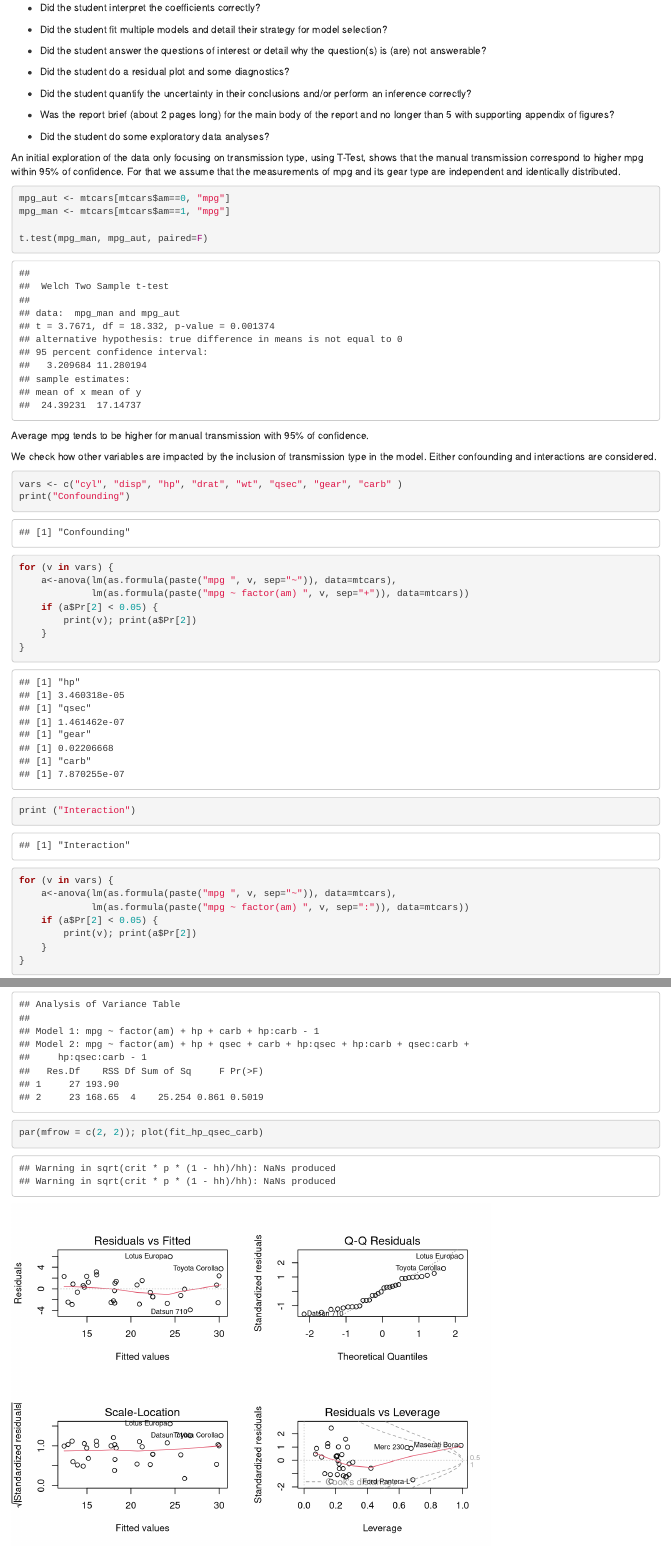
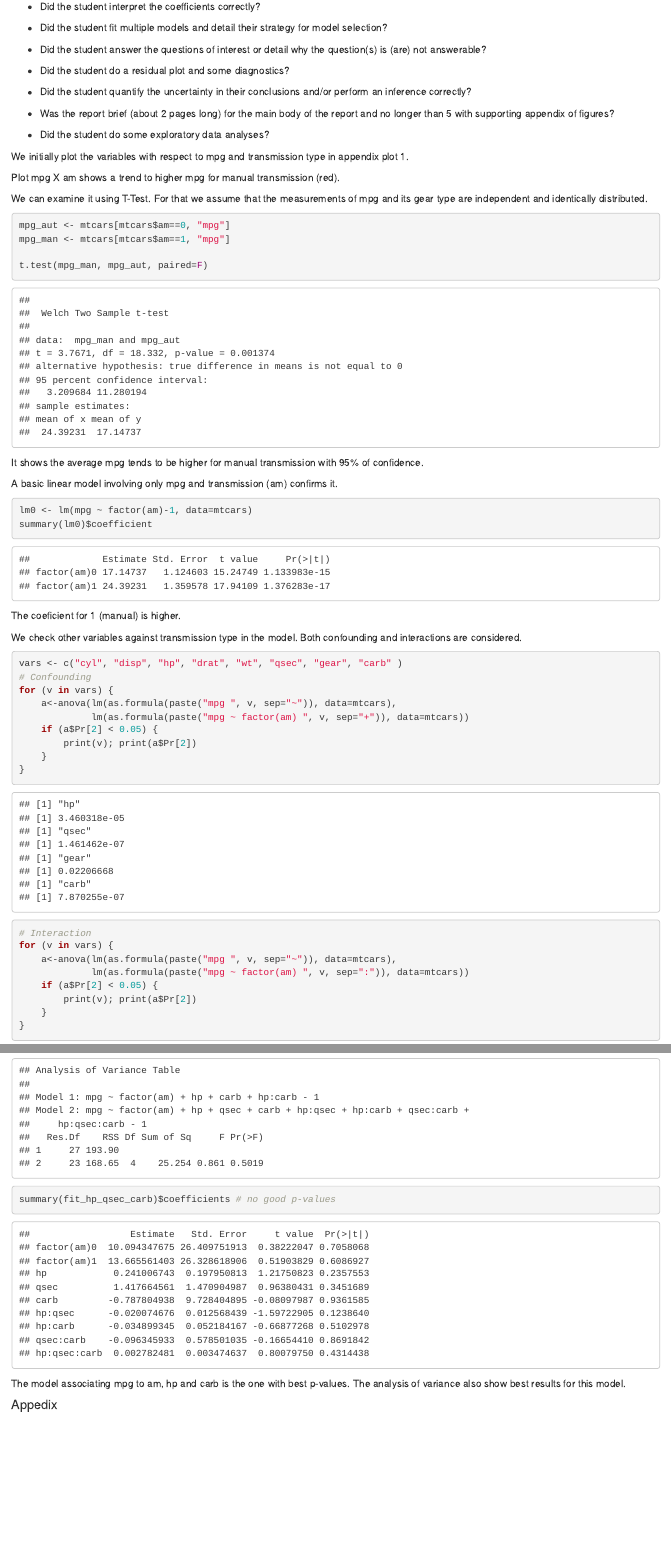
Before and after one commit to sandrovicente/coursera-r, an R Markdown document (regmods/Report.Rmd): the page in a window 1100 px wide, from 310 px down before the commit and from 270 px down after it, so that both start at the same text, and a second part further down, joined at a grey line. Rendered offline with R 4.5, knitr and Pandoc, with nearby package versions.

Commit message:
few more improvements

````diff
--- a/regmods/Report.Rmd
+++ b/regmods/Report.Rmd
@@ -32,8 +30,11 @@ data(mtcars)
 
 * Did the student do some exploratory data analyses?
 
-An initial exploration of the data only focusing on transmission type, using T-Test, shows that the manual transmission correspond to higher mpg within 95% of confidence.
-For that we assume that the measurements of mpg and its gear type are independent and identically distributed.
+We initially plot the variables with respect to mpg and transmission type in appendix plot 1.
+
+Plot mpg X am shows a trend to higher mpg for manual transmission (red).
+
+We can examine it using T-Test. For that we assume that the measurements of mpg and its gear type are independent and identically distributed.
 
 ```{r}
 mpg_aut <- mtcars[mtcars$am==0, "mpg"]
@@ -41,13 +42,23 @@ mpg_man <- mtcars[mtcars$am==1, "mpg"]
 
 t.test(mpg_man, mpg_aut, paired=F)
 ```
-Average mpg tends to be higher for manual transmission with 95% of confidence.
 
-We check how other variables are impacted by the inclusion of transmission type in the model. Either confounding and interactions are considered.
+It shows the average mpg tends to be higher for manual transmission with 95% of confidence.
+
+A basic linear model involving only mpg and transmission (am) confirms it.
+
+```{r}
+lm0 <- lm(mpg ~ factor(am)-1, data=mtcars)
+summary(lm0)$coefficient
+```
+
+The coeficient for 1 (manual) is higher.
+
+We check other variables against transmission type in the model. Both confounding and interactions are considered.
 
 ```{r}
 vars <- c("cyl", "disp", "hp", "drat", "wt", "qsec", "gear", "carb" )
-print("Confounding")
+# Confounding
 for (v in vars) {
     a<-anova(lm(as.formula(paste("mpg ", v, sep="~")), data=mtcars),
              lm(as.formula(paste("mpg ~ factor(am) ", v, sep="+")), data=mtcars))
@@ -55,7 +66,7 @@ for (v in vars) {
         print(v); print(a$Pr[2])
     }
 }
-print ("Interaction")
+# Interaction
 for (v in vars) {
     a<-anova(lm(as.formula(paste("mpg ", v, sep="~")), data=mtcars),
              lm(as.formula(paste("mpg ~ factor(am) ", v, sep=":")), data=mtcars))
@@ -83,8 +93,10 @@ summary(fit_hp_carb)$coefficients
 
 fit_hp_qsec_carb <- update(fit_hp_carb, mpg ~ factor(am) + hp * qsec * carb -1)
 anova(fit_hp_carb, fit_hp_qsec_carb) # no sig influence
-par(mfrow = c(2, 2)); plot(fit_hp_qsec_carb)
+summary(fit_hp_qsec_carb)$coefficients # no good p-values
 ```
+
+The model associating mpg to am, hp and carb is the one with best p-values. The analysis of variance also show best results for this model.
 
 #### Appedix
 
````
Also changed, not shown: regmods/Report.Rmd (16 more changed lines).
